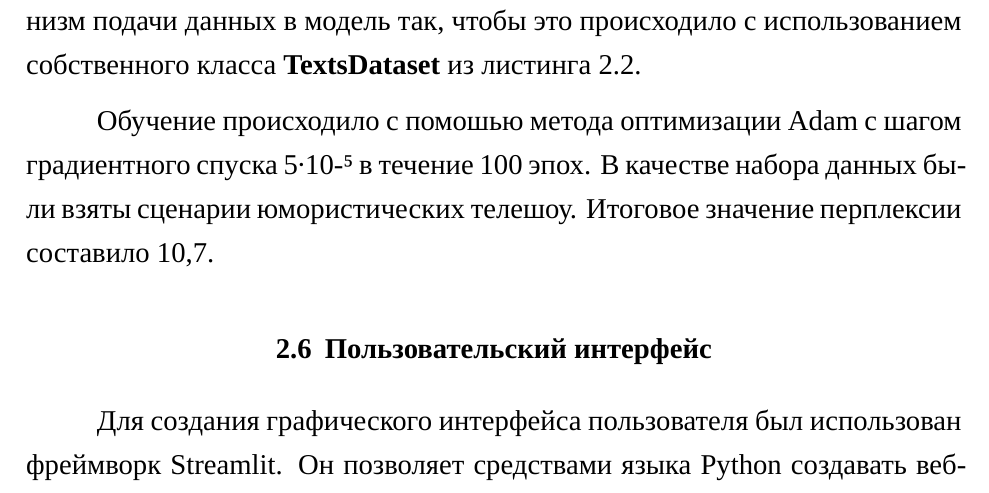
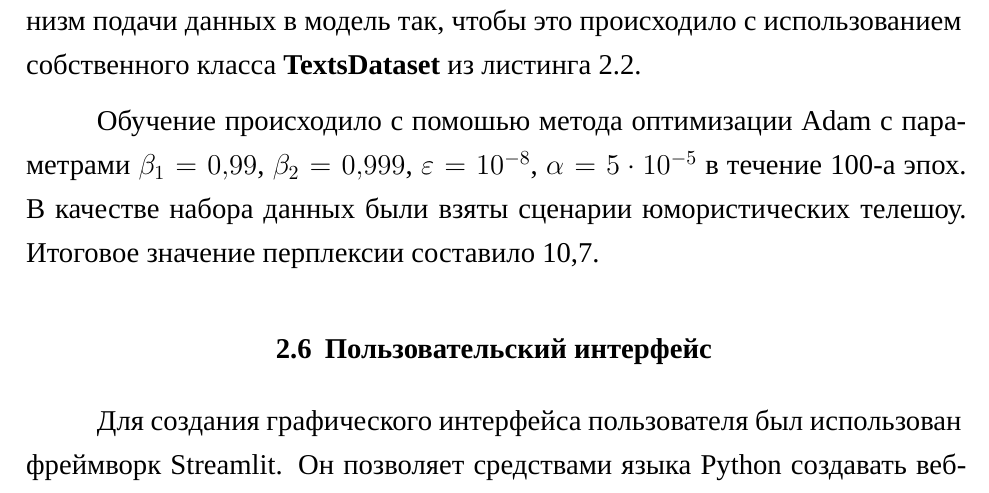
Before and after one commit to NetherQuartz/BachelorThesis, a LaTeX thesis (tex/thesis.tex, which reads tex/22-practice.tex): part of page 34 of 48, cut so that both start at the same text. Compiled offline with XeLaTeX; a missing font is replaced by an installed copy or a similar font; a LaTeX package or settings file that is missing is left out.

Commit message:
Уточнена информация про использованные параметры Adam-а

```diff
--- a/tex/22-practice.tex
+++ b/tex/22-practice.tex
@@ -77,7 +75,7 @@
 
 Исходная модель ruGPT-3 Small была загружена из библиотеки Transformers для языка Python. Обучение производилось с помощью оригинального программного кода от <<Сбера>> \cite{gh:sber}, в котором был изменён механизм подачи данных в модель так, чтобы это происходило с использованием собственного класса \Code{TextsDataset} из листинга \ref*{lst:dataset}.
 
-Обучение происходило с помошью метода оптимизации Adam с шагом градиентного спуска 5∙10\textsuperscript{-5} в течение 100 эпох. В качестве набора данных были взяты сценарии юмористических телешоу. Итоговое значение перплексии составило 10,7.
+Обучение происходило с помошью метода оптимизации Adam с параметрами $\beta_1=0,99$, $\beta_2=0,999$, $\varepsilon=10^{-8}$, $\alpha=5\cdot10^{-5}$ в течение 100-а эпох. В качестве набора данных были взяты сценарии юмористических телешоу. Итоговое значение перплексии составило 10,7.
 
 \section{Пользовательский интерфейс}
 
```
Also changed, not shown: Ларькин_ВД_М8О-403Б-18_2022.pdf, tex/22-practice.tex (2 more changed lines).
